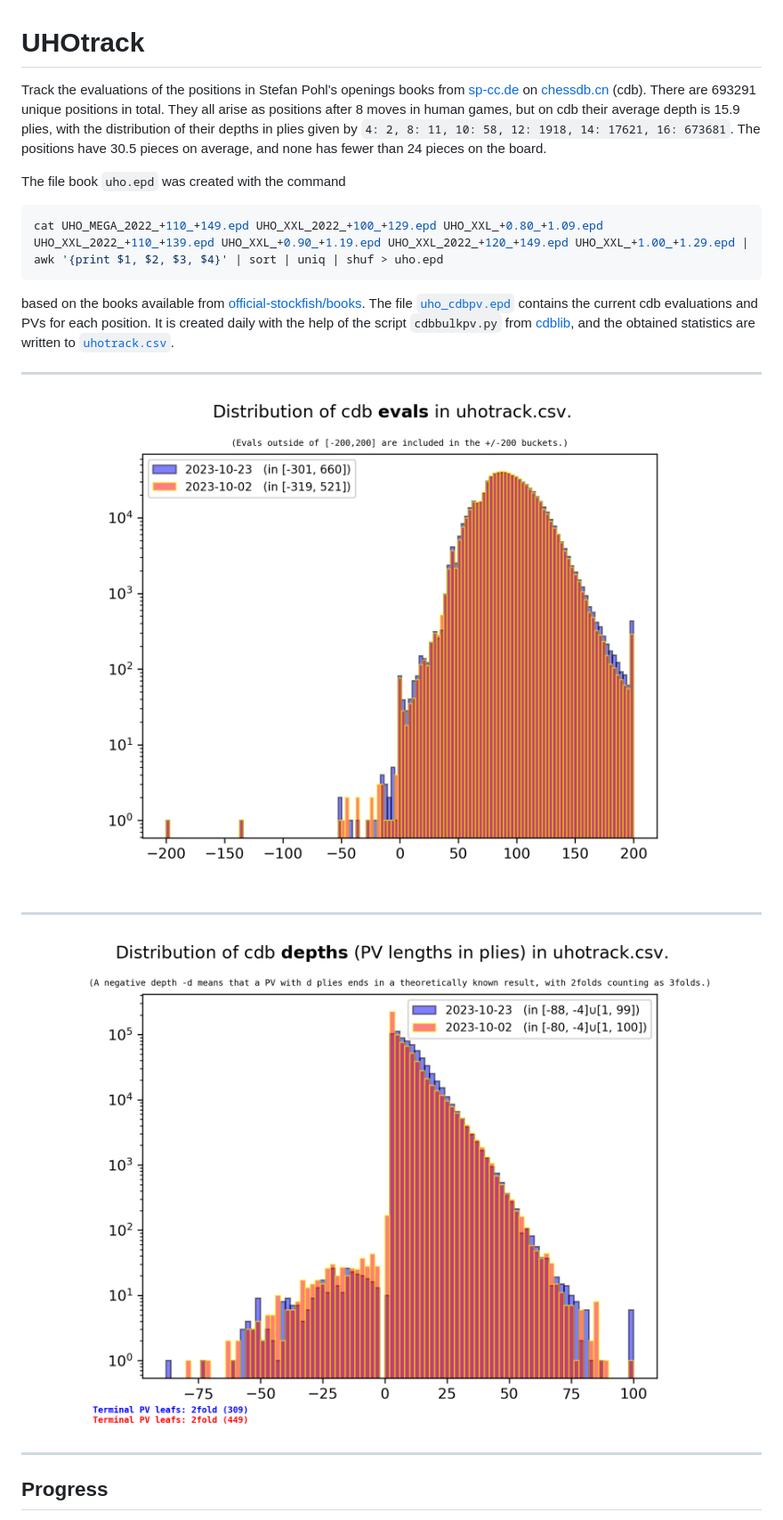
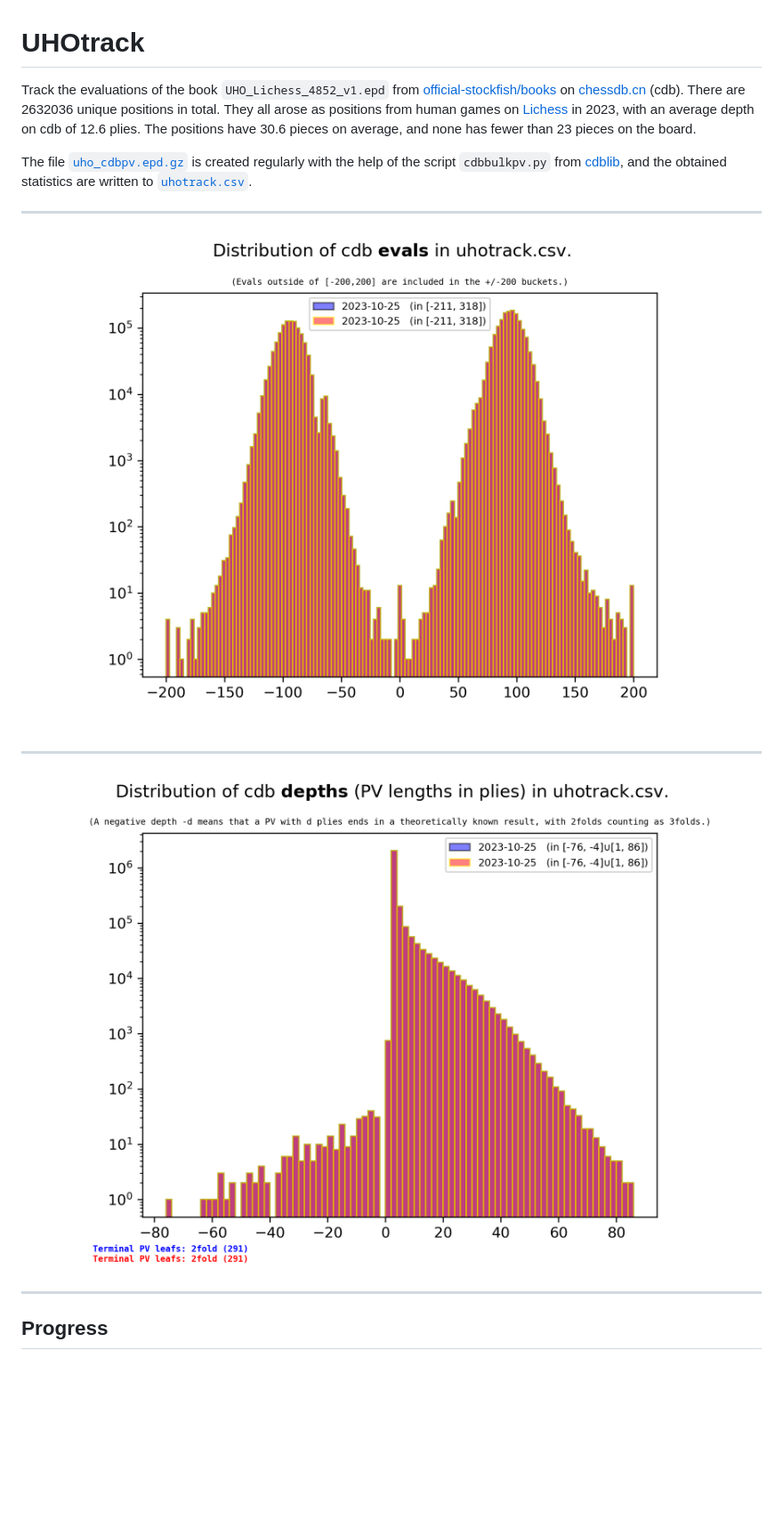
Before and after one commit to robertnurnberg/uhotrack, a Markdown page: Readme.md, the part around one of its changes. Shown at 89% size. GitHub-like rendering; pictures changed too: uhotrack.png, uhotrackpv.png; blank space fills up the shorter version.

Commit message:
switch to new Lichess-UHO book (#3)

````diff
--- a/Readme.md
+++ b/Readme.md
@@ -1,24 +1,16 @@
 # UHOtrack
 
-Track the evaluations of the positions in Stefan Pohl's
-openings books from [sp-cc.de](https://www.sp-cc.de/uho_xxl_project.htm)
+Track the evaluations of the book `UHO_Lichess_4852_v1.epd` from
+[official-stockfish/books](https://github.com/official-stockfish/books)
 on [chessdb.cn](https://chessdb.cn/queryc_en/) (cdb).
-There are 693291 unique positions in total. They all arise as positions
-after 8 moves in human games, but on cdb their average depth is 15.9 plies,
-with the distribution of their depths in plies given by
-`4: 2, 8: 11, 10: 58, 12: 1918, 14: 17621, 16: 673681`.
-The positions have 30.5 pieces on average, and none has fewer than 24 pieces
+There are 2632036 unique positions in total. They all arose as positions
+from human games on [Lichess](https://lichess.org) in 2023,
+with an average depth on cdb of 12.6 plies.
+The positions have 30.6 pieces on average, and none has fewer than 23 pieces
 on the board.
 
-The file book `uho.epd` was created with the command
-```shell
-cat UHO_MEGA_2022_+110_+149.epd UHO_XXL_2022_+100_+129.epd UHO_XXL_+0.80_+1.09.epd UHO_XXL_2022_+110_+139.epd UHO_XXL_+0.90_+1.19.epd UHO_XXL_2022_+120_+149.epd UHO_XXL_+1.00_+1.29.epd | awk '{print $1, $2, $3, $4}' | sort | uniq | shuf > uho.epd
-```
-based on the books available from
-[official-stockfish/books](https://github.com/official-stockfish/books).
-The file [`uho_cdbpv.epd`](uho_cdbpv.epd)
-contains the current cdb evaluations and PVs for each position. It is created
-daily with the help of the script `cdbbulkpv.py` from
+The file [`uho_cdbpv.epd.gz`](https://drive.google.com/file/d/1yR3AlKSEcrezsSDRPPyD99N9vry_NArD/view?usp=sharing) is created regularly
+with the help of the script `cdbbulkpv.py` from
 [cdblib](https://github.com/robertnurnberg/cdblib), and the obtained statistics
 are written to [`uhotrack.csv`](uhotrack.csv).
 
````
Also changed, not shown: other parts of Readme.md (+1 -1 lines), uhotracktime.png, 3 other files.
